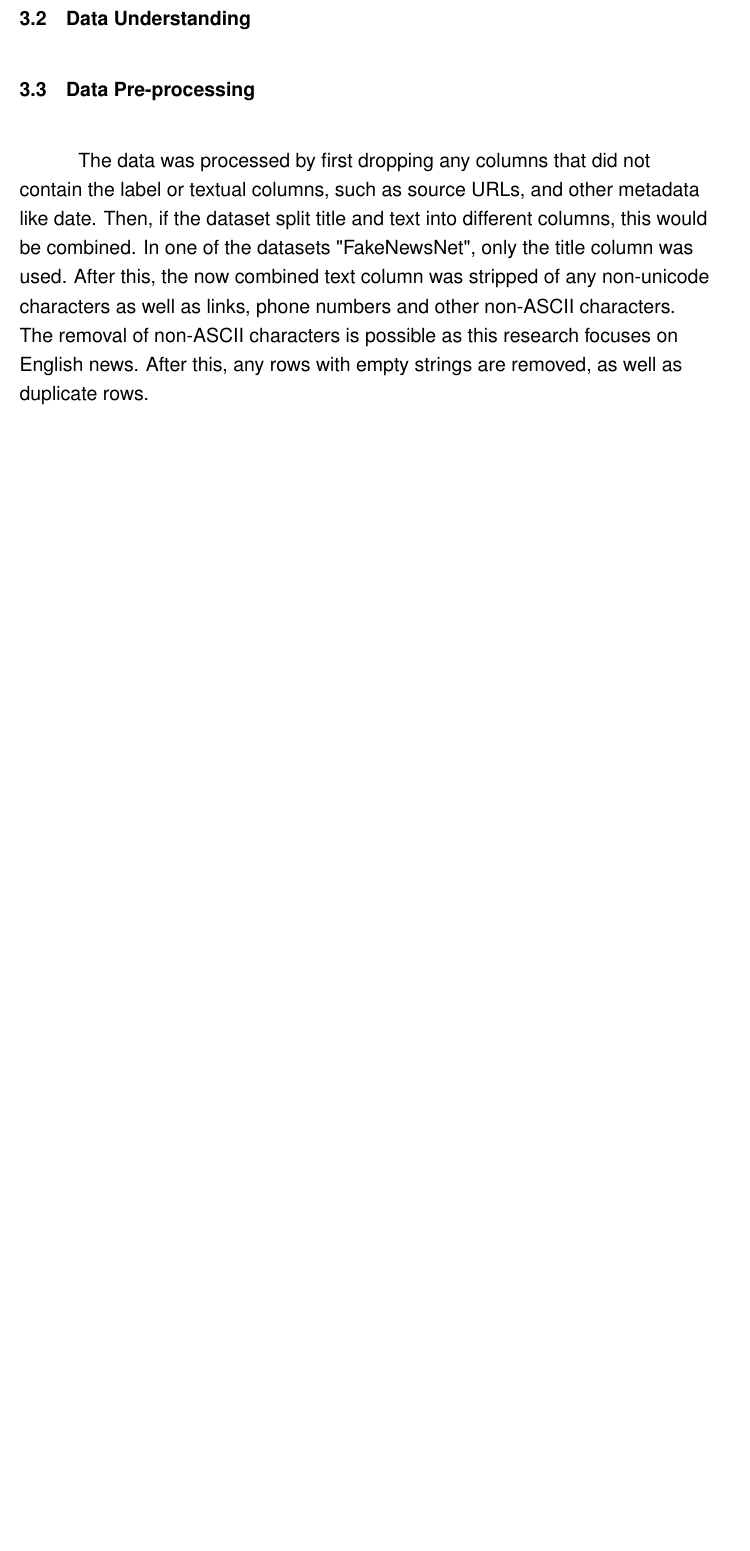
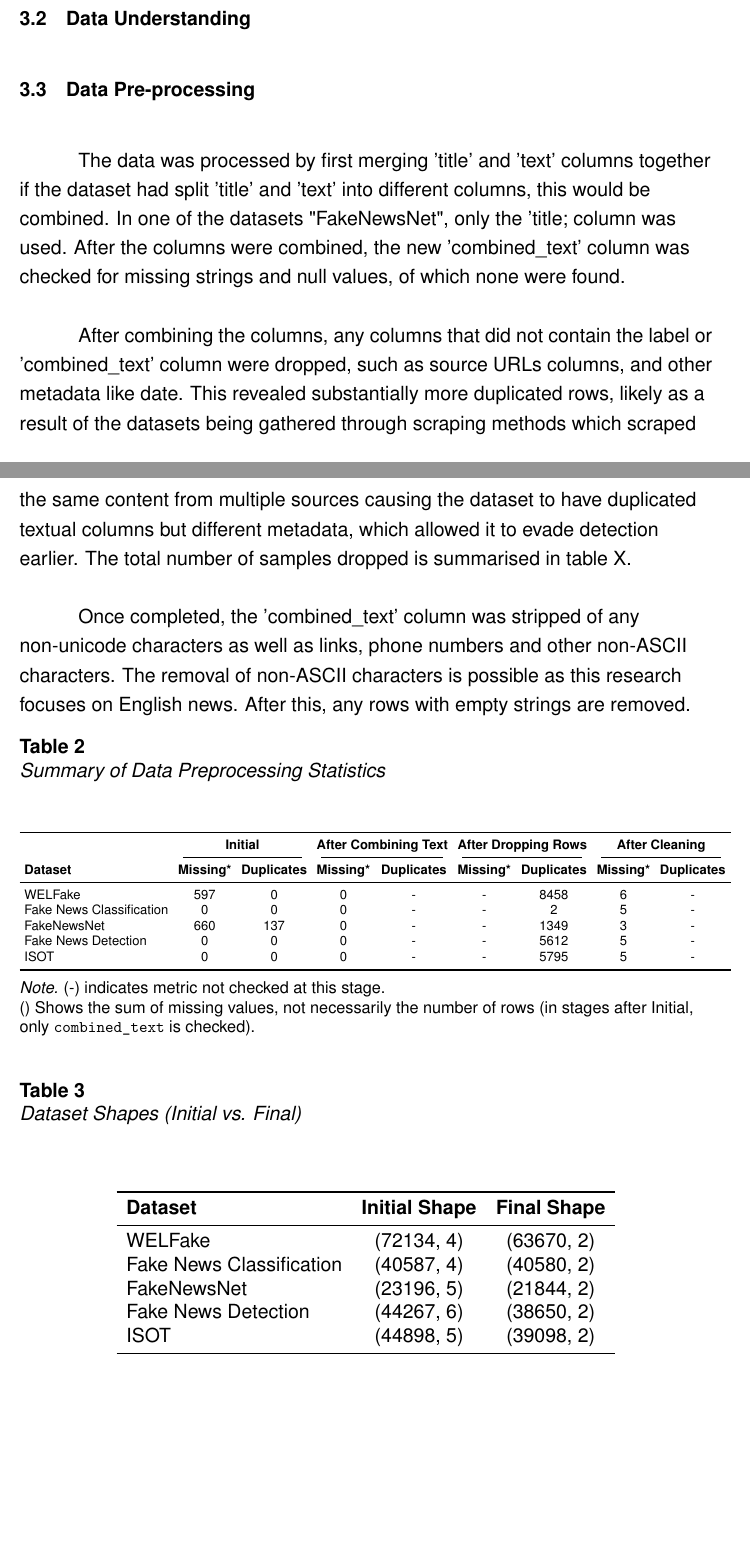
Before and after one commit to sadjordan/Detecting-Fake-News-with-Deep-Learning, a LaTeX paper (FYP/main.tex): part of page 24 of 46 before the commit and two parts of pages 24 and 25 of 47 after it, the two joined at a grey line, cut so that both start at the same text, the shorter picture padded with empty space. Compiled offline with pdfLaTeX.

Commit message:
Further explanations for the preprocessing steps + Duplicate columns update

```diff
--- a/FYP/main.tex
+++ b/FYP/main.tex
@@ -372,7 +372,57 @@ The ISOT dataset was downloaded from the University of Victoria website. It cont
 \subsection{Data Understanding}
 
 \subsection{Data Pre-processing}
-The data was processed by first dropping any columns that did not contain the label or textual columns, such as source URLs, and other metadata like date. Then, if the dataset split title and text into different columns, this would be combined. In one of the datasets "FakeNewsNet", only the title column was used. After this, the now combined text column was stripped of any non-unicode characters as well as links, phone numbers and other non-ASCII characters. The removal of non-ASCII characters is possible as this research focuses on English news. After this, any rows with empty strings are removed, as well as duplicate rows. \\
+The data was processed by first merging 'title' and 'text' columns together if the dataset had split 'title' and 'text' into different columns, this would be combined. In one of the datasets "FakeNewsNet", only the 'title; column was used. After the columns were combined, the new 'combined\_text' column was checked for missing strings and null values, of which none were found.
+
+After combining the columns, any columns that did not contain the label or 'combined\_text' column were dropped, such as source URLs columns, and other metadata like date. This revealed substantially more duplicated rows, likely as a result of the datasets being gathered through scraping methods which scraped the same content from multiple sources causing the dataset to have duplicated textual columns but different metadata, which allowed it to evade detection earlier. The total number of samples dropped is summarised in table X. %name the table when done
+
+Once completed, the 'combined\_text' column was stripped of any non-unicode characters as well as links, phone numbers and other non-ASCII characters. The removal of non-ASCII characters is possible as this research focuses on English news. After this, any rows with empty strings are removed.
+
+\begin{table}[H]
+    \centering
+    \scriptsize % Reduces font size slightly to fit width
+    \setlength{\tabcolsep}{3pt} % Reduces space between columns
+    \caption{Summary of Data Preprocessing Statistics}
+    \label{tab:preprocessing_stats}
+    \begin{tabular}{l cc cc cc cc}
+        \toprule
+         & \multicolumn{2}{c}{\textbf{Initial}}
+         & \multicolumn{2}{c}{\textbf{After Combining Text}}
+         & \multicolumn{2}{c}{\textbf{After Dropping Rows}}
+         & \multicolumn{2}{c}{\textbf{After Cleaning}} \\
+        \cmidrule(lr){2-3} \cmidrule(lr){4-5} \cmidrule(lr){6-7} \cmidrule(lr){8-9}
+        \textbf{Dataset} & \textbf{Missing*} & \textbf{Duplicates} & \textbf{Missing*} & \textbf{Duplicates} & \textbf{Missing*} & \textbf{Duplicates} & \textbf{Missing*} & \textbf{Duplicates} \\
+        \midrule
+        WELFake & 597 & 0 & 0 & - & - & 8458 & 6 & - \\
+        Fake News Classification & 0 & 0 & 0 & - & - & 2 & 5 & - \\
+        FakeNewsNet & 660 & 137 & 0 & - & - & 1349 & 3 & - \\
+        Fake News Detection & 0 & 0 & 0 & - & - & 5612 & 5 & - \\
+        ISOT & 0 & 0 & 0 & - & - & 5795 & 5 & - \\
+        \bottomrule
+    \end{tabular}
+    \par\medskip
+    \raggedright
+    \footnotesize{\textit{Note.} (-) indicates metric not checked at this stage. \\
+    (\*) Shows the sum of missing values, not necessarily the number of rows (in stages after Initial, only \texttt{combined\_text} is checked).}
+\end{table}
+
+\begin{table}[H]
+    \centering
+    \caption{Dataset Shapes (Initial vs. Final)}
+    \label{tab:dataset_shapes}
+    \begin{tabular}{l c c}
+        \toprule
+        \textbf{Dataset} & \textbf{Initial Shape} & \textbf{Final Shape} \\
+        \midrule
+        WELFake & (72134, 4) & (63670, 2) \\
+        Fake News Classification & (40587, 4) & (40580, 2) \\
+        FakeNewsNet & (23196, 5) & (21844, 2) \\
+        Fake News Detection & (44267, 6) & (38650, 2) \\
+        ISOT & (44898, 5) & (39098, 2) \\
+        \bottomrule
+    \end{tabular}
+\end{table}
+
 
 \begin{figure} [H]
     \centering
```
Also changed, not shown: FYP/main.pdf, FYP/main.tex (16 more changed lines).
